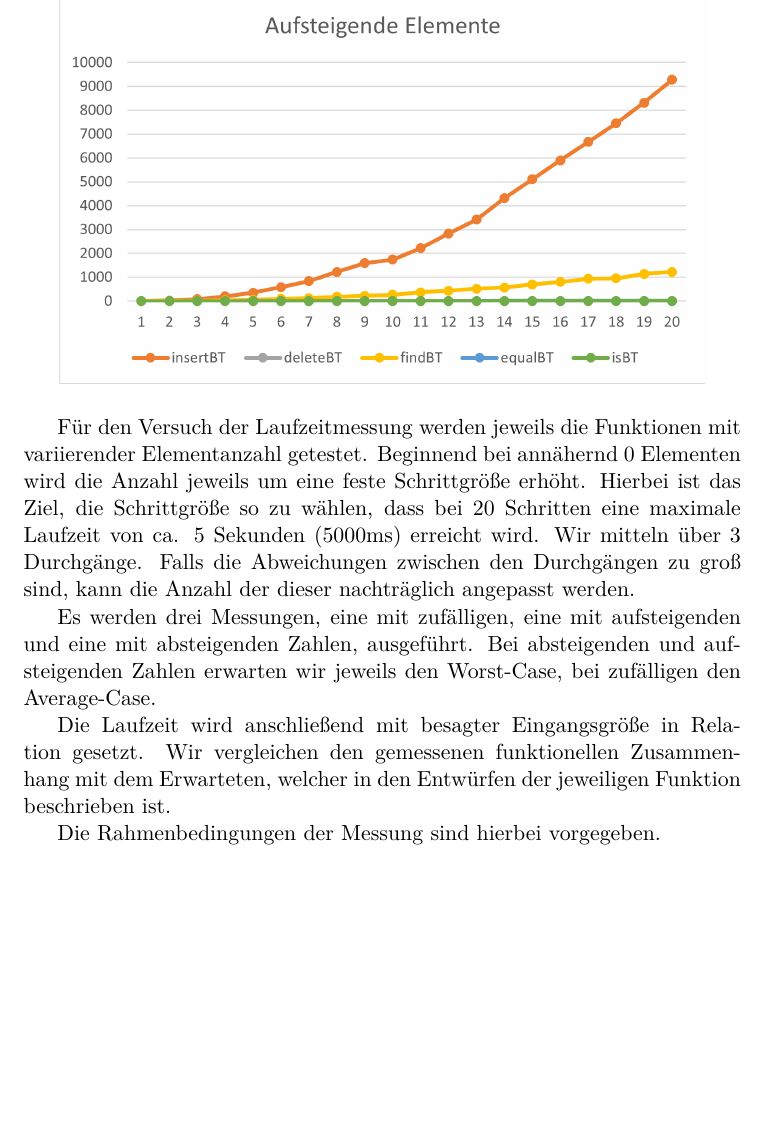
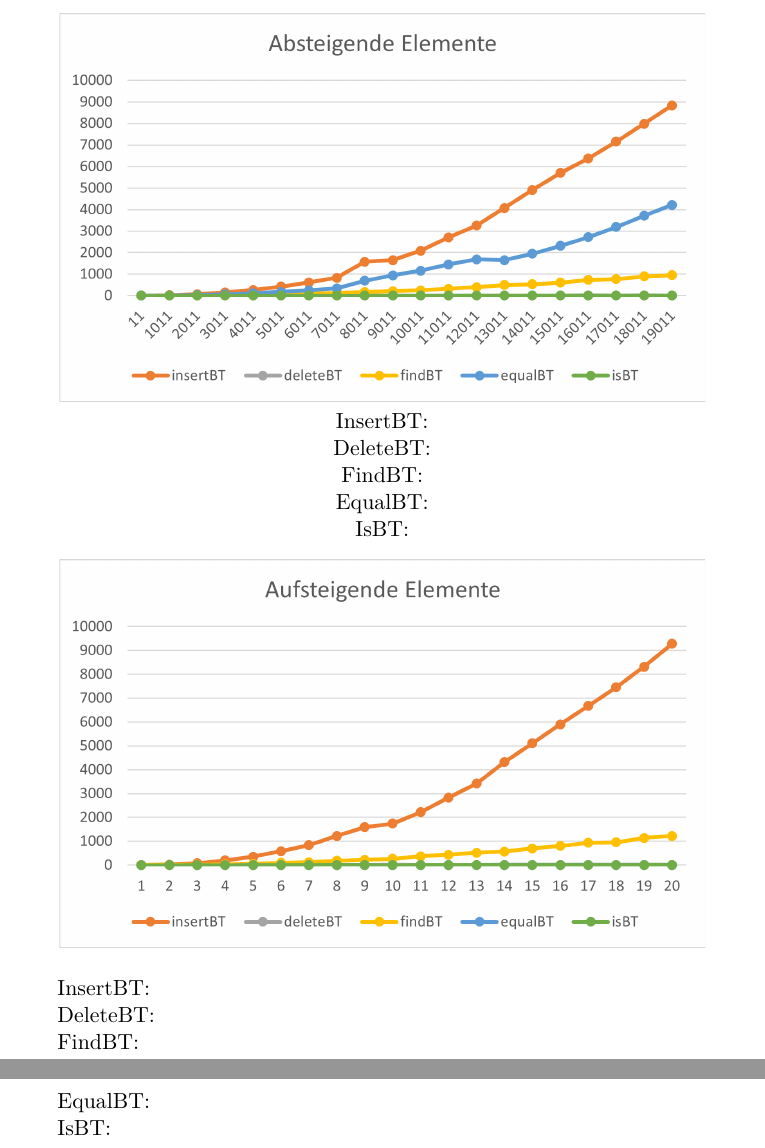
Before and after one commit to hugoppp-uni/Algorithmen-und-Datenstrukturen, a LaTeX document (doc/aufg1/ergebnisse/Ergebnisse.tex): part of page 3 of 3 before the commit and two parts of pages 3 and 4 of 4 after it, the two joined at a grey line, cut at the place of the change, the shorter picture padded with empty space. Compiled offline with pdfLaTeX.

Commit message:
ergebnisse

```diff
--- a/doc/aufg1/ergebnisse/Ergebnisse.tex
+++ b/doc/aufg1/ergebnisse/Ergebnisse.tex
@@ -62,26 +73,26 @@
+    InsertBT:
+
+    DeleteBT:
+
+    FindBT:
+
+    EqualBT:
+
+    IsBT:
 
     \end{center}\begin{center}
                     \includegraphics[width=0.9\columnwidth] {ZeitAuf.pdf}
     \end{center}
 
-    Für den Versuch der Laufzeitmessung werden jeweils die Funktionen mit
-    variierender Elementanzahl getestet. Beginnend bei
-    annähernd 0 Elementen wird die Anzahl jeweils um eine feste Schrittgröße
-    erhöht. Hierbei ist das Ziel, die Schrittgröße so zu wählen, dass bei 20
-    Schritten eine maximale Laufzeit von ca. 5 Sekunden (5000ms) erreicht
-    wird. Wir mitteln über 3 Durchgänge.
-    Falls die Abweichungen zwischen den Durchgängen zu groß sind, kann die
-    Anzahl der dieser nachträglich angepasst werden.
+    InsertBT:
 
-    Es werden drei Messungen, eine mit zufälligen, eine mit
-    aufsteigenden und eine mit absteigenden Zahlen, ausgeführt.
-    Bei absteigenden und aufsteigenden Zahlen erwarten wir jeweils den
-    Worst-Case, bei zufälligen den Average-Case.
+    DeleteBT:
 
-    Die Laufzeit wird anschließend mit besagter Eingangsgröße in Relation gesetzt.
-    Wir vergleichen den gemessenen funktionellen Zusammenhang mit dem Erwarteten,
-    welcher in den Entwürfen der jeweiligen Funktion beschrieben ist.
+    FindBT:
 
-    Die Rahmenbedingungen der Messung sind hierbei vorgegeben.
+    EqualBT:
+
+    IsBT:
+
 
 \end{document}
```
Also changed, not shown: doc/aufg1/ergebnisse/Ergebnisse.tex (11 more changed lines).
